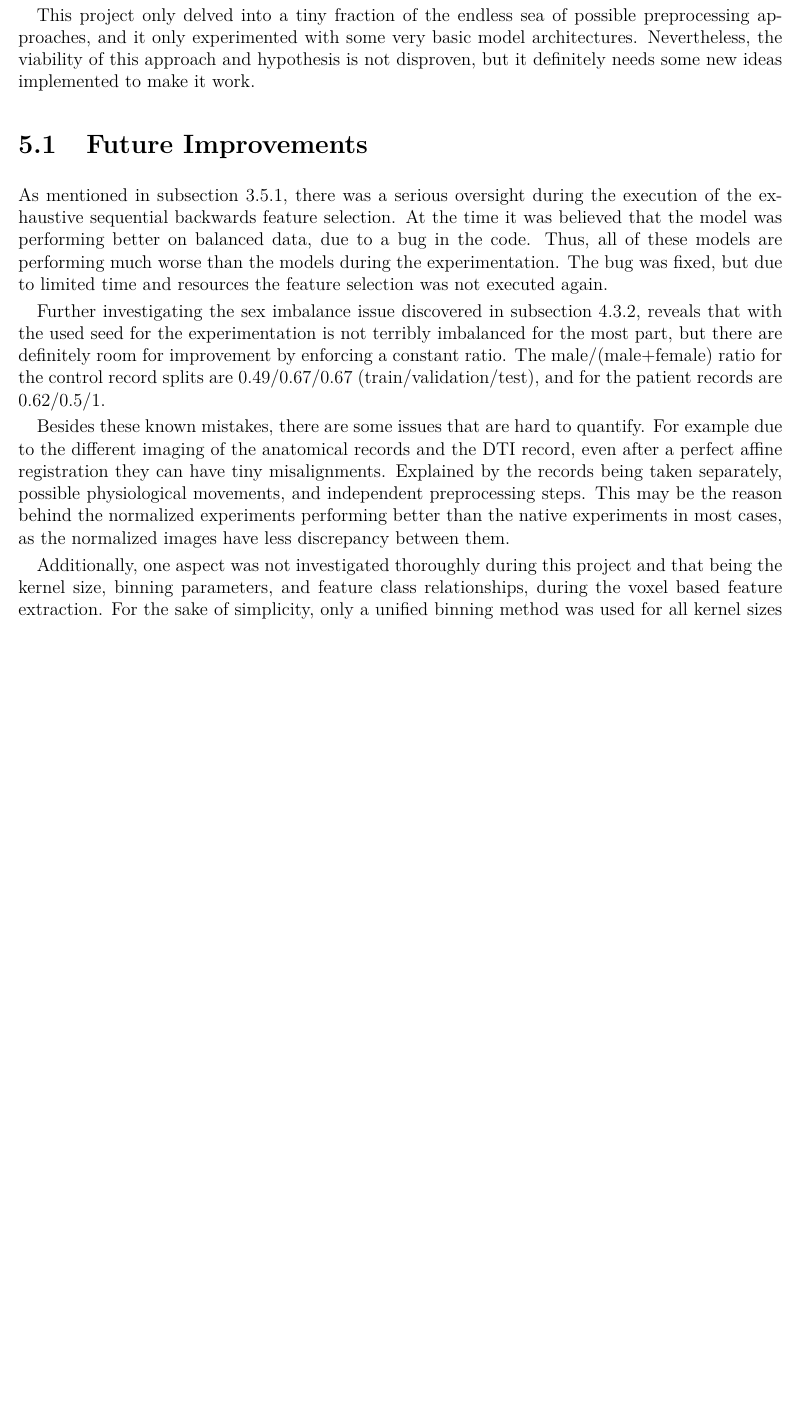
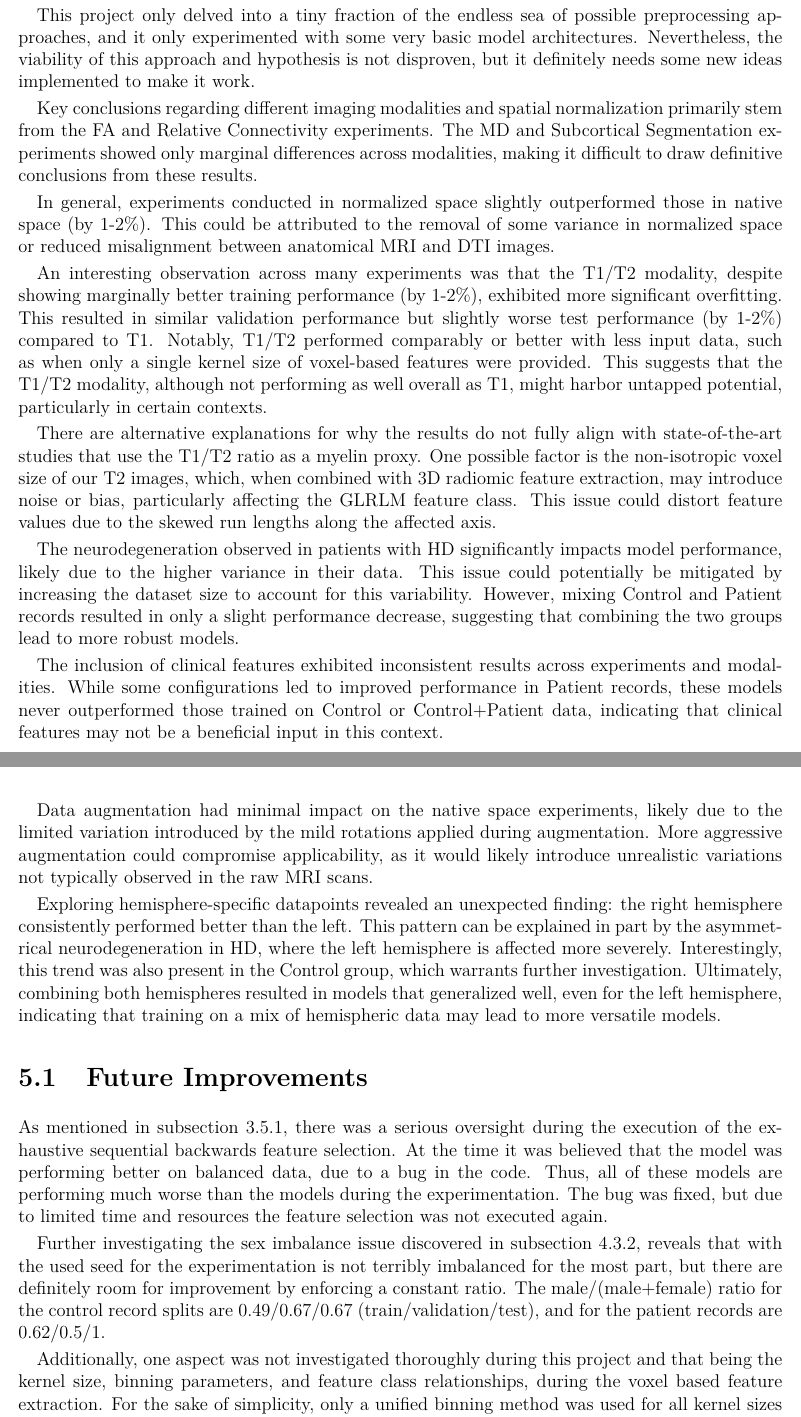
Before and after one commit to nlevi-dev/UPC-MasterThesis, a LaTeX thesis (report/project/main.tex, which reads report/project/chapters/conclusions.tex): part of page 44 of 82 before the commit and two parts of pages 45 and 46 of 84 after it, the two joined at a grey line, cut so that both start at the same text, the shorter picture padded with empty space. Compiled offline with pdfLaTeX.

Commit message:
better experimentation justification and conclusions

```diff
--- a/report/project/chapters/conclusions.tex
+++ b/report/project/chapters/conclusions.tex
@@ -2,13 +2,21 @@
 
 This foundational project has huge potential thanks to the possible return and applications of the used approach. Due time and resource limitations, the experiments only focused on the Basal Ganglia, so by no means any of the performance metrics prove that a generalized solution is viable. However the \ac{FA} and \ac{MD} predictions are really promising, and would be interesting to see how would it perform on the entire brain, and not just the \ac{ROI}. On the other hand the Relative Connectivity predictions are not even nearly precise enough to call them usable, but admittedly the labels themselves will inherently contains quite a bit of noise, due to the very sensitive process extracting the labels with tractography.\par
 This project only delved into a tiny fraction of the endless sea of possible preprocessing approaches, and it only experimented with some very basic model architectures. Nevertheless, the viability of this approach and hypothesis is not disproven, but it definitely needs some new ideas implemented to make it work.\par
+
+Key conclusions regarding different imaging modalities and spatial normalization primarily stem from the \ac{FA} and Relative Connectivity experiments. The \ac{MD} and Subcortical Segmentation experiments showed only marginal differences across modalities, making it difficult to draw definitive conclusions from these results.\par
+In general, experiments conducted in normalized space slightly outperformed those in native space (by 1-2\%). This could be attributed to the removal of some variance in normalized space or reduced misalignment between anatomical \ac{MRI} and \ac{DTI} images.\par
+An interesting observation across many experiments was that the T1/T2 modality, despite showing marginally better training performance (by 1-2\%), exhibited more significant overfitting. This resulted in similar validation performance but slightly worse test performance (by 1-2\%) compared to T1. Notably, T1/T2 performed comparably or better with less input data, such as when only a single kernel size of voxel-based features were provided. This suggests that the T1/T2 modality, although not performing as well overall as T1, might harbor untapped potential, particularly in certain contexts.\par
+There are alternative explanations for why the results do not fully align with state-of-the-art studies that use the T1/T2 ratio as a myelin proxy. One possible factor is the non-isotropic voxel size of our T2 images, which, when combined with 3D radiomic feature extraction, may introduce noise or bias, particularly affecting the \ac{GLRLM} feature class. This issue could distort feature values due to the skewed run lengths along the affected axis.\par
+The neurodegeneration observed in patients with \ac{HD} significantly impacts model performance, likely due to the higher variance in their data. This issue could potentially be mitigated by increasing the dataset size to account for this variability. However, mixing Control and Patient records resulted in only a slight performance decrease, suggesting that combining the two groups lead to more robust models.\par
+The inclusion of clinical features exhibited inconsistent results across experiments and modalities. While some configurations led to improved performance in Patient records, these models never outperformed those trained on Control or Control+Patient data, indicating that clinical features may not be a beneficial input in this context.\par
+Data augmentation had minimal impact on the native space experiments, likely due to the limited variation introduced by the mild rotations applied during augmentation. More aggressive augmentation could compromise applicability, as it would likely introduce unrealistic variations not typically observed in the raw \ac{MRI} scans.\par
+Exploring hemisphere-specific datapoints revealed an unexpected finding: the right hemisphere consistently performed better than the left. This pattern can be explained in part by the asymmetrical neurodegeneration in \ac{HD}, where the left hemisphere is affected more severely. Interestingly, this trend was also present in the Control group, which warrants further investigation. Ultimately, combining both hemispheres resulted in models that generalized well, even for the left hemisphere, indicating that training on a mix of hemispheric data may lead to more versatile models.\par
 
 \section{Future Improvements}
 \label{sec:improve}
 
 As mentioned in \reflink{sec:seqback}{subsection}, there was a serious oversight during the execution of the exhaustive sequential backwards feature selection. At the time it was believed that the model was performing better on balanced data, due to a bug in the code. Thus, all of these models are performing much worse than the models during the experimentation. The bug was fixed, but due to limited time and resources the feature selection was not executed again.\par
 Further investigating the sex imbalance issue discovered in \reflink{sec:inclusive}{subsection}, reveals that with the used seed for the experimentation is not terribly imbalanced for the most part, but there are definitely room for improvement by enforcing a constant ratio. The male/(male+female) ratio for the control record splits are $0.49$/$0.67$/$0.67$ (train/validation/test), and for the patient records are $0.62$/$0.5$/$1$.\par
-Besides these known mistakes, there are some issues that are hard to quantify. For example due to the different imaging of the anatomical records and the \ac{DTI} record, even after a perfect affine registration they can have tiny misalignments. Explained by the records being taken separately, possible physiological movements, and independent preprocessing steps. This may be the reason behind the normalized experiments performing better than the native experiments in most cases, as the normalized images have less discrepancy between them.\par
 Additionally, one aspect was not investigated thoroughly during this project and that being the kernel size, binning parameters, and feature class relationships, during the voxel based feature extraction. For the sake of simplicity, only a unified binning method was used for all kernel sizes and all feature classes. But logically the binning parameters could be optimized for each kernel size and feature class. For example logically the \ac{GLRLM} feature class could yield fundamentally different features even just by adjusting the bin size a tiny bit at large kernel sizes.\par
 Selecting the most efficient kernel size combinations were not investigated thoroughly either. Due to limited resources, the maximum kernel size used was 21, but there were no reason to stop here (besides to be able to finish this project in time).\par
 Ultimately, even with the 'few' simple aspects that were taken into consideration during this project, the hyperparameter space is gigantic and some compromises were had to be made. After investing over 500 hours into this project, the educated guesses for these potential improvements are:
```
Also changed, not shown: report/project/chapters/experiments.tex (+20 -1 lines), report/project/chapters/introduction.tex (+1 -0 lines).
